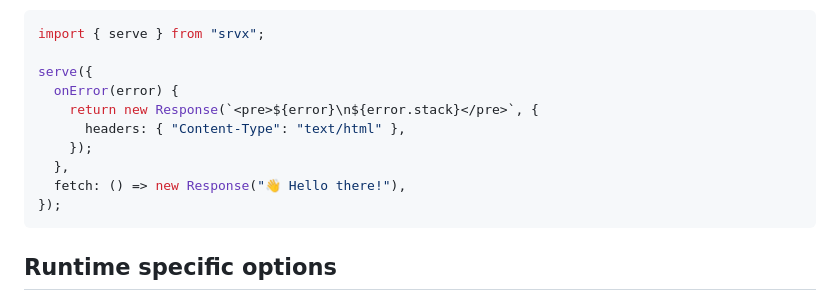
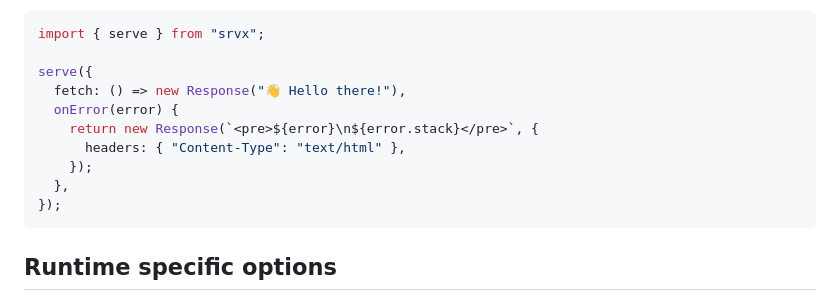
Before and after one commit to unjs/srvx, a Markdown page: docs/1.guide/5.options.md, the part around the change. Drawn GitHub-style.

Commit message:
update example

````diff
--- a/docs/1.guide/5.options.md
+++ b/docs/1.guide/5.options.md
@@ -112,12 +112,12 @@ Runtime agnostic error handler.
 import { serve } from "srvx";
 
 serve({
+  fetch: () => new Response("👋 Hello there!"),
   onError(error) {
     return new Response(`<pre>${error}\n${error.stack}</pre>`, {
       headers: { "Content-Type": "text/html" },
     });
   },
-  fetch: () => new Response("👋 Hello there!"),
 });
 ```
 
````
